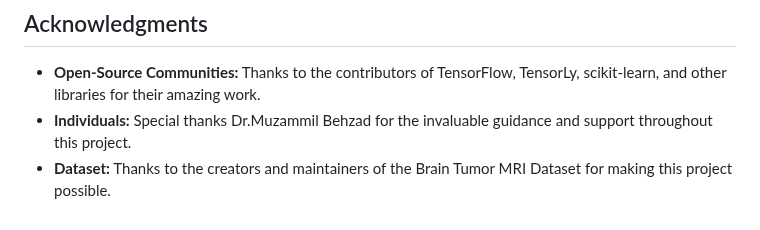
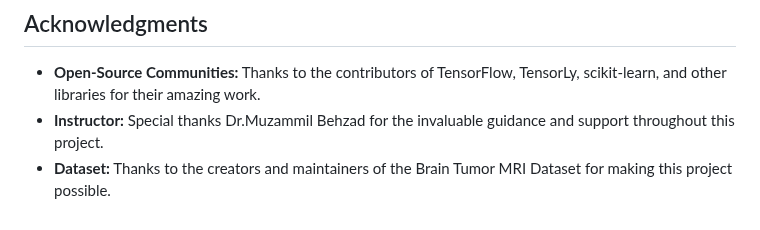
Before and after one commit to BRAIN-Lab-AI/TumorDetect-A-Deep-Learning-Framework-for-Brain-Tumor-Detection, a Markdown page: README.md, the part around the change. Drawn GitHub-style.

```diff
--- a/README.md
+++ b/README.md
@@ -131,5 +131,5 @@ The workflow classify MRI images into tumor types through two approaches:
 
 ## Acknowledgments
 - **Open-Source Communities:** Thanks to the contributors of TensorFlow, TensorLy, scikit-learn, and other libraries for their amazing work.
-- **Individuals:** Special thanks Dr.Muzammil Behzad for the invaluable guidance and support throughout this project.
+- **Instructor:** Special thanks Dr.Muzammil Behzad for the invaluable guidance and support throughout this project.
 - **Dataset:** Thanks to the creators and maintainers of the Brain Tumor MRI Dataset for making this project possible.
```
